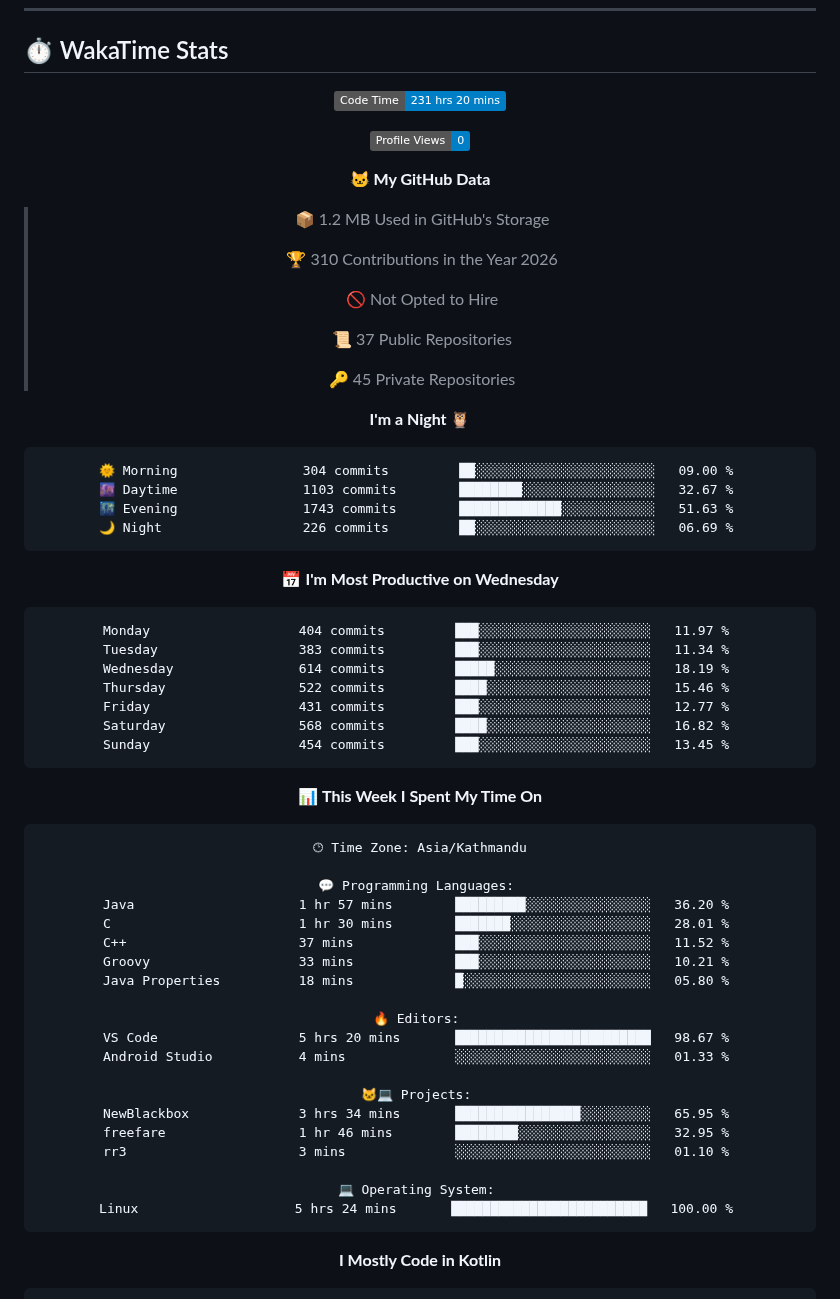
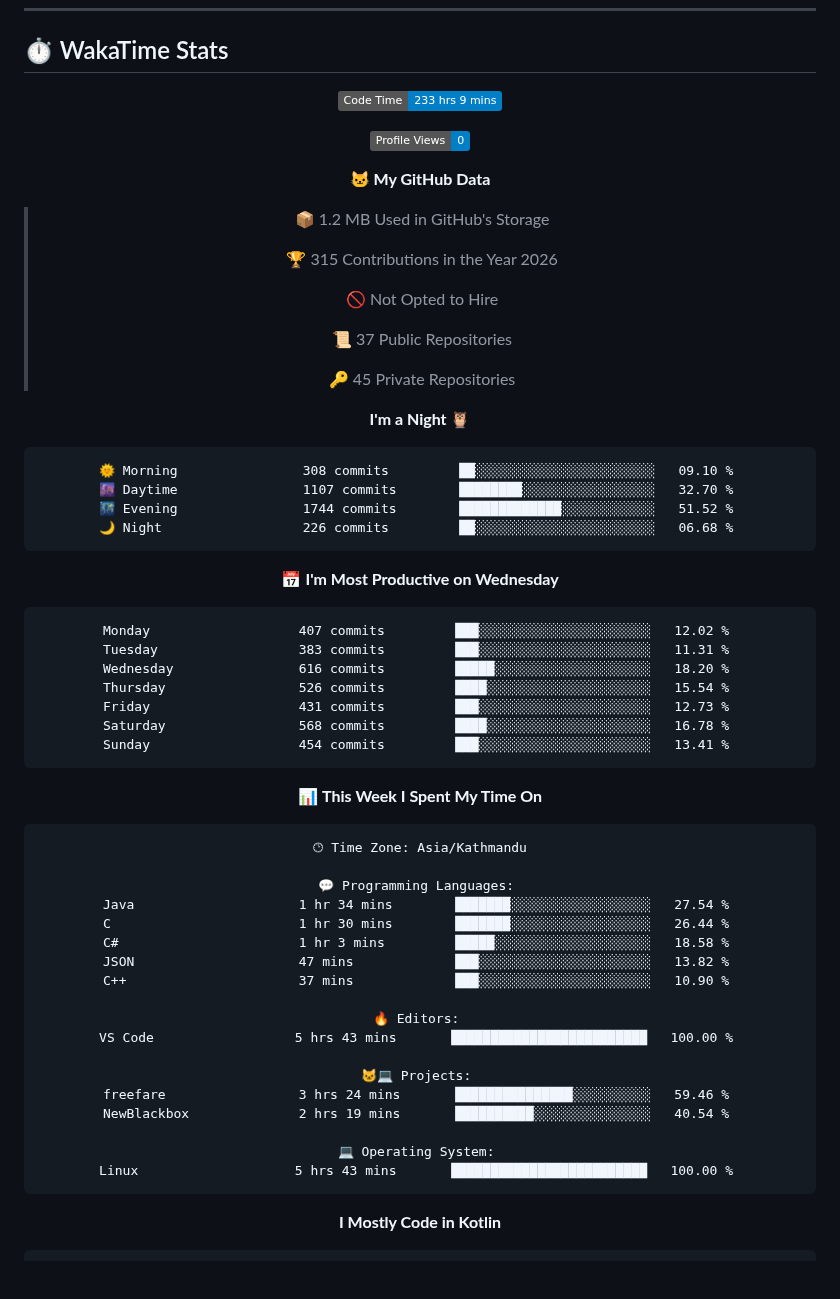
Before and after one commit to gauravyad69/gauravyad69, a Markdown page: README.md, the part around one of its changes. Drawn GitHub-style; badges without logos; blank space fills up the shorter version.

Commit message:
Updated with Dev Metrics

````diff
--- a/README.md
+++ b/README.md
@@ -85,7 +85,7 @@
 <div align="center">
 
 <!--START_SECTION:waka-->
-![Code Time](http://img.shields.io/badge/Code%20Time-231%20hrs%2020%20mins-blue?style=flat)
+![Code Time](http://img.shields.io/badge/Code%20Time-233%20hrs%209%20mins-blue?style=flat)
 
 ![Profile Views](http://img.shields.io/badge/Profile%20Views-0-blue?style=flat)
 
@@ -93,7 +93,7 @@
 
 > 📦 1.2 MB Used in GitHub's Storage
  >
-> 🏆 310 Contributions in the Year 2026
+> 🏆 315 Contributions in the Year 2026
  >
 > 🚫 Not Opted to Hire
  >
@@ -104,21 +104,21 @@
 **I'm a Night 🦉**
 
 ```text
-🌞 Morning                304 commits         ██░░░░░░░░░░░░░░░░░░░░░░░   09.00 %
-🌆 Daytime                1103 commits        ████████░░░░░░░░░░░░░░░░░   32.67 %
-🌃 Evening                1743 commits        █████████████░░░░░░░░░░░░   51.63 %
-🌙 Night                  226 commits         ██░░░░░░░░░░░░░░░░░░░░░░░   06.69 %
+🌞 Morning                308 commits         ██░░░░░░░░░░░░░░░░░░░░░░░   09.10 %
+🌆 Daytime                1107 commits        ████████░░░░░░░░░░░░░░░░░   32.70 %
+🌃 Evening                1744 commits        █████████████░░░░░░░░░░░░   51.52 %
+🌙 Night                  226 commits         ██░░░░░░░░░░░░░░░░░░░░░░░   06.68 %
 ```
 📅 **I'm Most Productive on Wednesday**
 
 ```text
-Monday                   404 commits         ███░░░░░░░░░░░░░░░░░░░░░░   11.97 %
-Tuesday                  383 commits         ███░░░░░░░░░░░░░░░░░░░░░░   11.34 %
-Wednesday                614 commits         █████░░░░░░░░░░░░░░░░░░░░   18.19 %
-Thursday                 522 commits         ████░░░░░░░░░░░░░░░░░░░░░   15.46 %
-Friday                   431 commits         ███░░░░░░░░░░░░░░░░░░░░░░   12.77 %
-Saturday                 568 commits         ████░░░░░░░░░░░░░░░░░░░░░   16.82 %
-Sunday                   454 commits         ███░░░░░░░░░░░░░░░░░░░░░░   13.45 %
+Monday                   407 commits         ███░░░░░░░░░░░░░░░░░░░░░░   12.02 %
+Tuesday                  383 commits         ███░░░░░░░░░░░░░░░░░░░░░░   11.31 %
+Wednesday                616 commits         █████░░░░░░░░░░░░░░░░░░░░   18.20 %
+Thursday                 526 commits         ████░░░░░░░░░░░░░░░░░░░░░   15.54 %
+Friday                   431 commits         ███░░░░░░░░░░░░░░░░░░░░░░   12.73 %
+Saturday                 568 commits         ████░░░░░░░░░░░░░░░░░░░░░   16.78 %
+Sunday                   454 commits         ███░░░░░░░░░░░░░░░░░░░░░░   13.41 %
 ```
 
 
@@ -128,23 +128,21 @@ Sunday                   454 commits         ███░░░░░░░░
 🕑︎ Time Zone: Asia/Kathmandu
 
 💬 Programming Languages:
-Java                     1 hr 57 mins        █████████░░░░░░░░░░░░░░░░   36.20 %
-C                        1 hr 30 mins        ███████░░░░░░░░░░░░░░░░░░   28.01 %
-C++                      37 mins             ███░░░░░░░░░░░░░░░░░░░░░░   11.52 %
-Groovy                   33 mins             ███░░░░░░░░░░░░░░░░░░░░░░   10.21 %
-Java Properties          18 mins             █░░░░░░░░░░░░░░░░░░░░░░░░   05.80 %
+Java                     1 hr 34 mins        ███████░░░░░░░░░░░░░░░░░░   27.54 %
+C                        1 hr 30 mins        ███████░░░░░░░░░░░░░░░░░░   26.44 %
+C#                       1 hr 3 mins         █████░░░░░░░░░░░░░░░░░░░░   18.58 %
+JSON                     47 mins             ███░░░░░░░░░░░░░░░░░░░░░░   13.82 %
+C++                      37 mins             ███░░░░░░░░░░░░░░░░░░░░░░   10.90 %
 
 🔥 Editors:
-VS Code                  5 hrs 20 mins       █████████████████████████   98.67 %
-Android Studio           4 mins              ░░░░░░░░░░░░░░░░░░░░░░░░░   01.33 %
+VS Code                  5 hrs 43 mins       █████████████████████████   100.00 %
 
 🐱‍💻 Projects:
-NewBlackbox              3 hrs 34 mins       ████████████████░░░░░░░░░   65.95 %
-freefare                 1 hr 46 mins        ████████░░░░░░░░░░░░░░░░░   32.95 %
-rr3                      3 mins              ░░░░░░░░░░░░░░░░░░░░░░░░░   01.10 %
+freefare                 3 hrs 24 mins       ███████████████░░░░░░░░░░   59.46 %
+NewBlackbox              2 hrs 19 mins       ██████████░░░░░░░░░░░░░░░   40.54 %
 
 💻 Operating System:
-Linux                    5 hrs 24 mins       █████████████████████████   100.00 %
+Linux                    5 hrs 43 mins       █████████████████████████   100.00 %
 ```
 
 **I Mostly Code in Kotlin**
````
Also changed, not shown: other parts of README.md (+1 -1 lines), assets/bar_graph.png.
